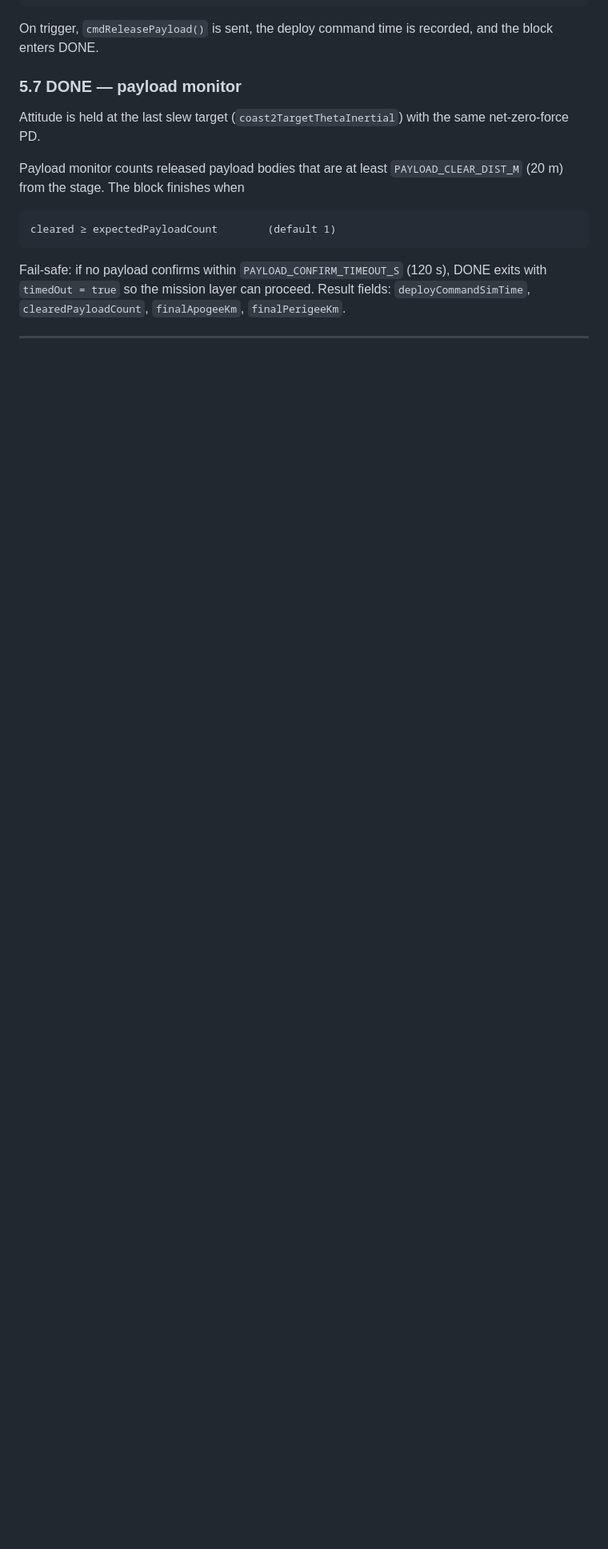
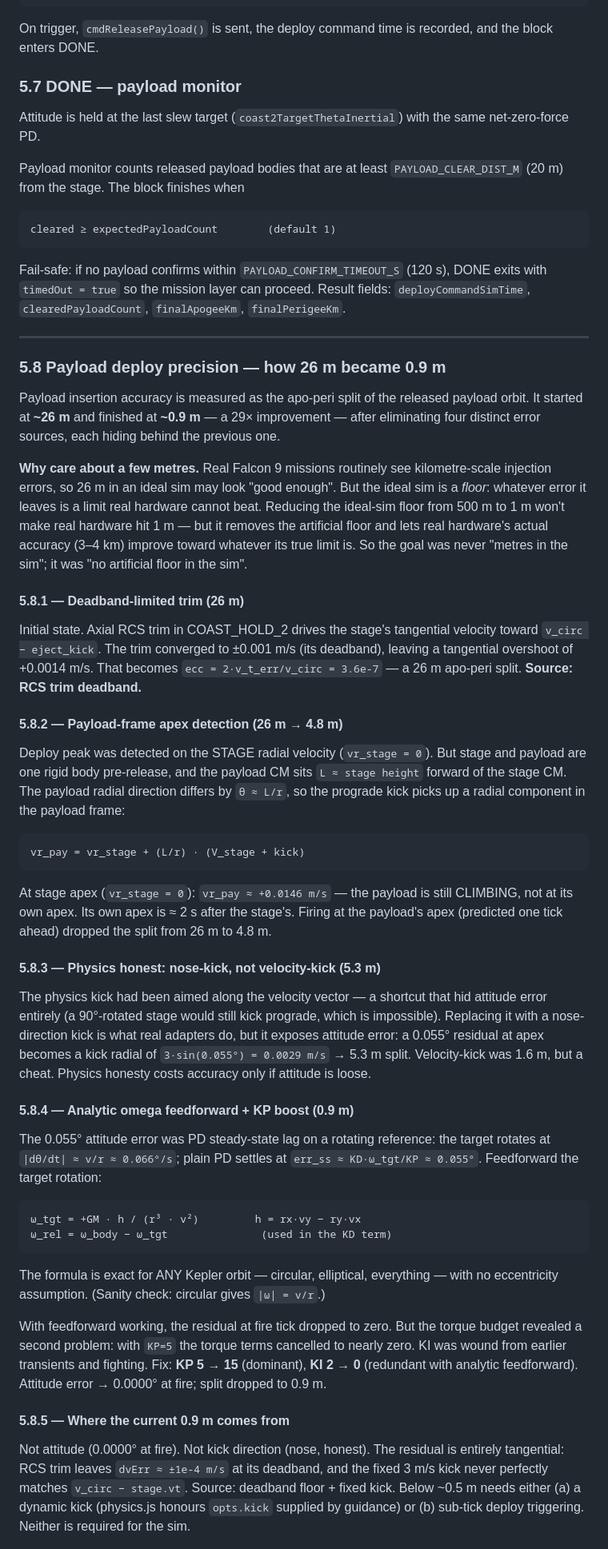
Before and after one commit to vela604/Project-Falcon-9, a Markdown page: LEOINSERTION-V3.md, the part around one of its changes. Shown at 80% size. Rendered like a GitHub page; blank space fills up the shorter version.

Commit message:
docs(v3): §5.8 payload deploy journey (26m -> 0.9m) + updated constants
Documents the full investigation that dropped payload insertion error
from ~26 m to ~0.9 m apo-peri split — 29x — without cheats:

§5.8.1  deadband-limited trim (26m baseline)
§5.8.2  payload-frame apex detection, not stage-frame (26m -> 4.8m)
§5.8.3  physics honest — nose-kick replaces velocity-kick hack (5.3m)
§5.8.4  analytic omega feedforward (Kepler-exact, ellipse-safe) + KP
        boost + KI disable (5.3m -> 0.9m)
§5.8.5  where the current 0.9m floor comes from (tangential deadband +
        fixed kick)
§5.8.6  the +mu·h/(r^3·v^2) sign bug that took three iterations
§5.8.7  constants added during the journey
§5.8.8  verbose diagnostics gating (DEBUG_DEPLOY / DEBUG_PHYS_SPAWN)

Also updates §6 constants table (TOL 0.001->0.0001, FAR 0.05->0.01,
adds COAST_HOLD_ATT_KP/KD/KI = 15/5/0) and §8 (payload deploy floor
~0.9m limitation, path to <0.5m via dynamic kick or sub-tick trigger).

Philosophy in §5.8 intro: the ideal sim is a floor, not a ceiling.
Reducing it does not make hardware hit the ideal number — it removes
an artificial floor so real hardware can improve toward its own limit.

````diff
--- a/LEOINSERTION-V3.md
+++ b/LEOINSERTION-V3.md
@@ -793,3 +793,87 @@ fields: `deployCommandSimTime`, `clearedPayloadCount`, `finalApogeeKm`,
 
 ---
 
+### 5.8 Payload deploy precision — how 26 m became 0.9 m
+
+Payload insertion accuracy is measured as the apo-peri split of the
+released payload orbit. It started at **~26 m** and finished at **~0.9 m**
+— a 29× improvement — after eliminating four distinct error sources, each
+hiding behind the previous one.
+
+**Why care about a few metres.** Real Falcon 9 missions routinely see
+kilometre-scale injection errors, so 26 m in an ideal sim may look "good
+enough". But the ideal sim is a *floor*: whatever error it leaves is a
+limit real hardware cannot beat. Reducing the ideal-sim floor from 500 m
+to 1 m won't make real hardware hit 1 m — but it removes the artificial
+floor and lets real hardware's actual accuracy (3–4 km) improve toward
+whatever its true limit is. So the goal was never "metres in the sim";
+it was "no artificial floor in the sim".
+
+#### 5.8.1 — Deadband-limited trim (26 m)
+
+Initial state. Axial RCS trim in COAST_HOLD_2 drives the stage's
+tangential velocity toward `v_circ − eject_kick`. The trim converged to
+±0.001 m/s (its deadband), leaving a tangential overshoot of
++0.0014 m/s. That becomes `ecc = 2·v_t_err/v_circ = 3.6e-7` — a 26 m
+apo-peri split. **Source: RCS trim deadband.**
+
+#### 5.8.2 — Payload-frame apex detection (26 m → 4.8 m)
+
+Deploy peak was detected on the STAGE radial velocity (`vr_stage = 0`).
+But stage and payload are one rigid body pre-release, and the payload
+CM sits `L ≈ stage height` forward of the stage CM. The payload radial
+direction differs by `θ ≈ L/r`, so the prograde kick picks up a radial
+component in the payload frame:
+
+```
+vr_pay = vr_stage + (L/r) · (V_stage + kick)
+```
+
+At stage apex (`vr_stage = 0`): `vr_pay ≈ +0.0146 m/s` — the payload is
+still CLIMBING, not at its own apex. Its own apex is ≈ 2 s after the
+stage's. Firing at the payload's apex (predicted one tick ahead) dropped
+the split from 26 m to 4.8 m.
+
+#### 5.8.3 — Physics honest: nose-kick, not velocity-kick (5.3 m)
+
+The physics kick had been aimed along the velocity vector — a shortcut
+that hid attitude error entirely (a 90°-rotated stage would still kick
+prograde, which is impossible). Replacing it with a nose-direction kick
+is what real adapters do, but it exposes attitude error: a 0.055° residual
+at apex becomes a kick radial of `3·sin(0.055°) = 0.0029 m/s` → 5.3 m
+split. Velocity-kick was 1.6 m, but a cheat. Physics honesty costs
+accuracy only if attitude is loose.
+
+#### 5.8.4 — Analytic omega feedforward + KP boost (0.9 m)
+
+The 0.055° attitude error was PD steady-state lag on a rotating
+reference: the target rotates at `|dθ/dt| ≈ v/r ≈ 0.066°/s`; plain PD
+settles at `err_ss ≈ KD·ω_tgt/KP ≈ 0.055°`. Feedforward the target
+rotation:
+
+```
+ω_tgt = +GM · h / (r³ · v²)         h = rx·vy − ry·vx
+ω_rel = ω_body − ω_tgt               (used in the KD term)
+```
+
+The formula is exact for ANY Kepler orbit — circular, elliptical,
+everything — with no eccentricity assumption. (Sanity check: circular
+gives `|ω| = v/r`.)
+
+With feedforward working, the residual at fire tick dropped to zero.
+But the torque budget revealed a second problem: with `KP=5` the torque
+terms cancelled to nearly zero. KI was wound from earlier transients
+and fighting. Fix: **KP 5 → 15** (dominant), **KI 2 → 0** (redundant
+with analytic feedforward). Attitude error → 0.0000° at fire; split
+dropped to 0.9 m.
+
+#### 5.8.5 — Where the current 0.9 m comes from
+
+Not attitude (0.0000° at fire). Not kick direction (nose, honest). The
+residual is entirely tangential: RCS trim leaves `dvErr ≈ ±1e-4 m/s` at
+its deadband, and the fixed 3 m/s kick never perfectly matches
+`v_circ − stage.vt`. Source: deadband floor + fixed kick. Below ~0.5 m
+needs either (a) a dynamic kick (physics.js honours `opts.kick` supplied
+by guidance) or (b) sub-tick deploy triggering. Neither is required for
+the sim.
+
````
Also changed, not shown: other parts of LEOINSERTION-V3.md (+36 -2 lines).
